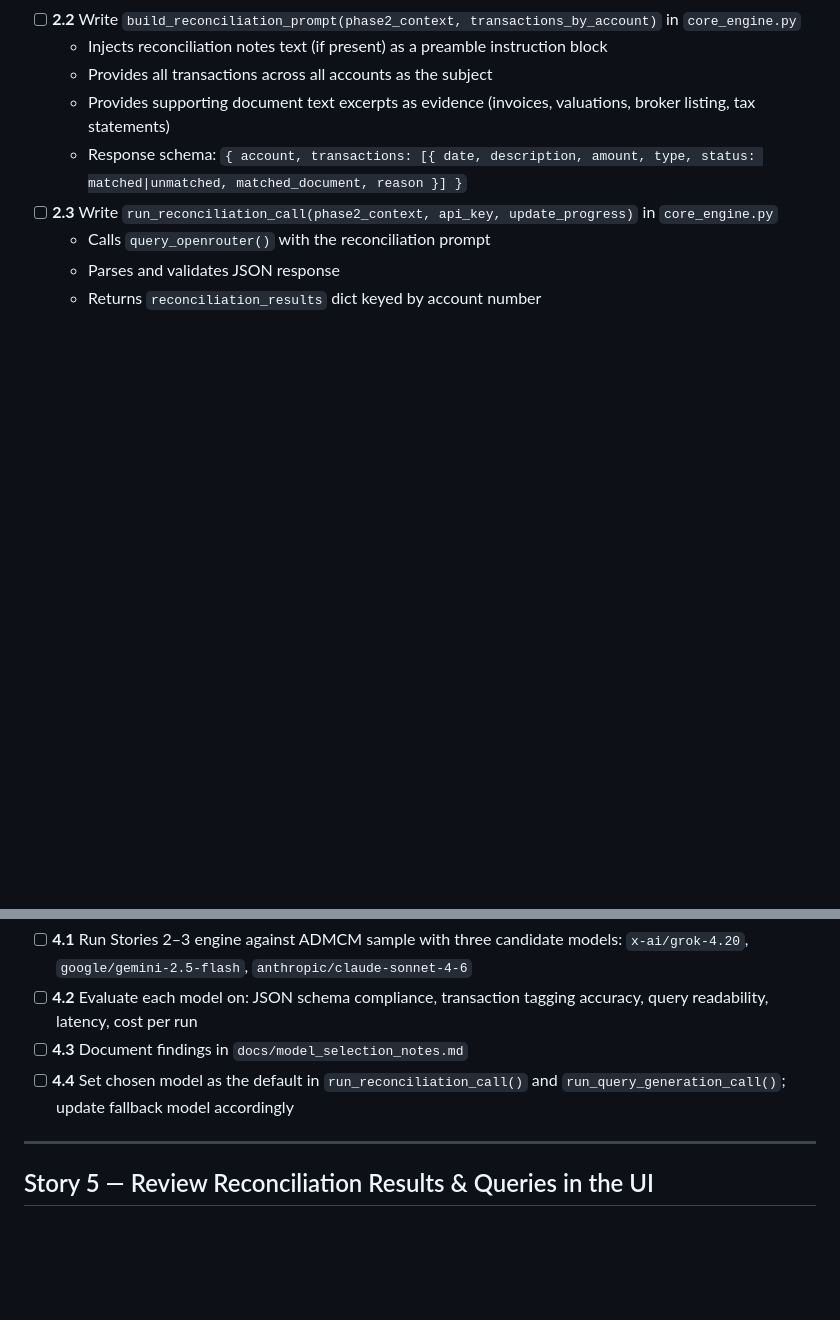
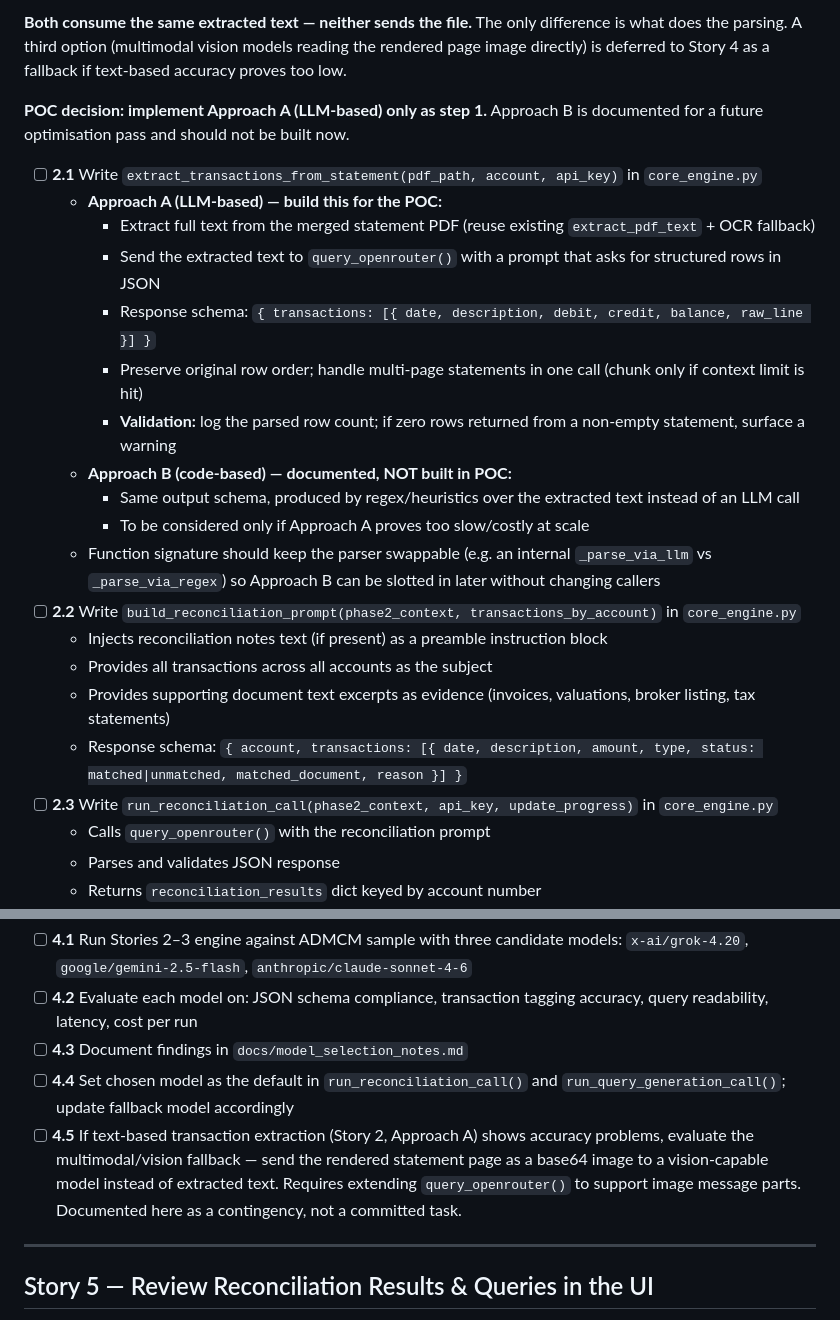
Before and after one commit to trinityteam-dev/Unbound-POC, a Markdown page: docs/PHASE2_IMPLEMENTATION_PLAN.md, 2 parts joined by grey strips. GitHub-like rendering; blank space fills up the shorter version.

```diff
--- a/docs/PHASE2_IMPLEMENTATION_PLAN.md
+++ b/docs/PHASE2_IMPLEMENTATION_PLAN.md
@@ -43,3 +55,18 @@ The following items require extending Phase 1 code. **No changes will be made un
+**Both consume the same extracted text — neither sends the file.** The only difference is what does the parsing. A third option (multimodal vision models reading the rendered page image directly) is deferred to Story 4 as a fallback if text-based accuracy proves too low.
+
+**POC decision: implement Approach A (LLM-based) only as step 1.** Approach B is documented for a future optimisation pass and should not be built now.
+
+- [ ] **2.1** Write `extract_transactions_from_statement(pdf_path, account, api_key)` in `core_engine.py`
+  - **Approach A (LLM-based) — build this for the POC:**
+    - Extract full text from the merged statement PDF (reuse existing `extract_pdf_text` + OCR fallback)
+    - Send the extracted text to `query_openrouter()` with a prompt that asks for structured rows in JSON
+    - Response schema: `{ transactions: [{ date, description, debit, credit, balance, raw_line }] }`
+    - Preserve original row order; handle multi-page statements in one call (chunk only if context limit is hit)
+    - **Validation:** log the parsed row count; if zero rows returned from a non-empty statement, surface a warning
+  - **Approach B (code-based) — documented, NOT built in POC:**
+    - Same output schema, produced by regex/heuristics over the extracted text instead of an LLM call
+    - To be considered only if Approach A proves too slow/costly at scale
+  - Function signature should keep the parser swappable (e.g. an internal `_parse_via_llm` vs `_parse_via_regex`) so Approach B can be slotted in later without changing callers
 - [ ] **2.2** Write `build_reconciliation_prompt(phase2_context, transactions_by_account)` in `core_engine.py`
   - Injects reconciliation notes text (if present) as a preamble instruction block
   - Provides all transactions across all accounts as the subject
@@ -84,6 +111,7 @@ The following items require extending Phase 1 code. **No changes will be made un
 - [ ] **4.2** Evaluate each model on: JSON schema compliance, transaction tagging accuracy, query readability, latency, cost per run
 - [ ] **4.3** Document findings in `docs/model_selection_notes.md`
 - [ ] **4.4** Set chosen model as the default in `run_reconciliation_call()` and `run_query_generation_call()`; update fallback model accordingly
+- [ ] **4.5** If text-based transaction extraction (Story 2, Approach A) shows accuracy problems, evaluate the multimodal/vision fallback — send the rendered statement page as a base64 image to a vision-capable model instead of extracted text. Requires extending `query_openrouter()` to support image message parts. Documented here as a contingency, not a committed task.
 
 ---
 
```
Also changed, not shown: other parts of docs/PHASE2_IMPLEMENTATION_PLAN.md (+21 -9 lines).
